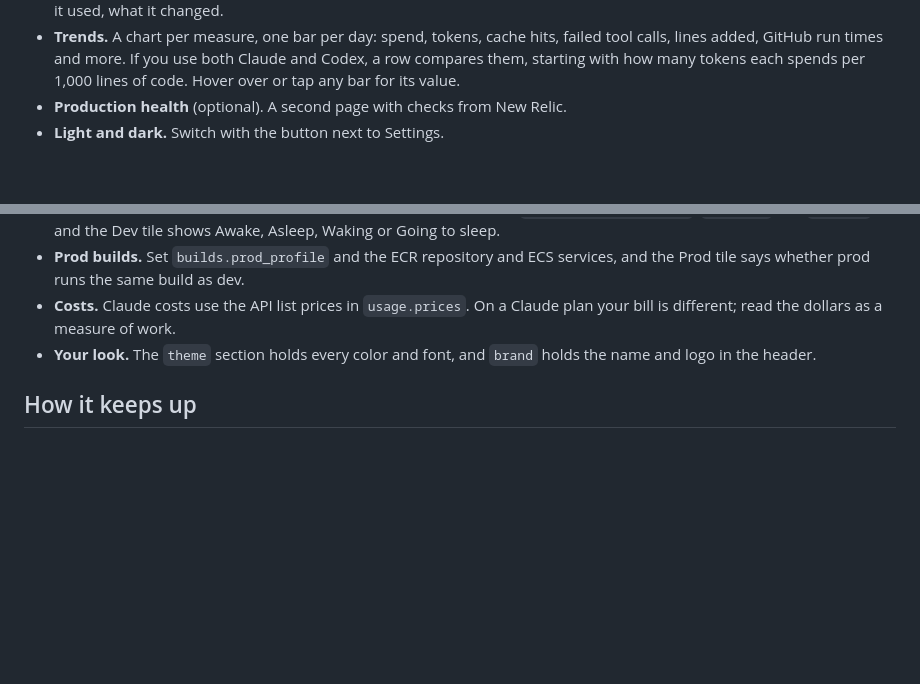
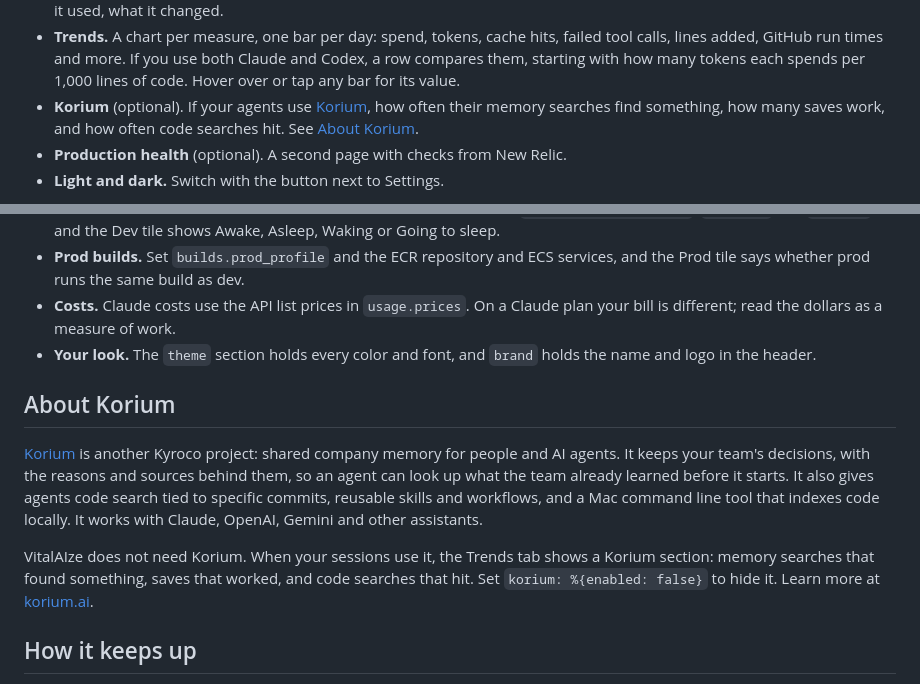
Before and after one commit to kyroco/vitalaize, a Markdown page: README.md, 2 parts joined by grey strips. GitHub-like rendering; blank space fills up the shorter version.

Commit message:
README: about Korium, the Kyroco project VitalAIze reports on
Co-Authored-By: Claude Opus 5.5 (1M context) <noreply@anthropic.com>
Claude-Session: https://claude.ai/code/session_01QUuryY4mT38Q7ZjmkBhSX8

```diff
--- a/README.md
+++ b/README.md
@@ -28,6 +28,9 @@ Macs, if you connect more than one.
   failed tool calls, lines added, GitHub run times and more. If you use both
   Claude and Codex, a row compares them, starting with how many tokens each
   spends per 1,000 lines of code. Hover over or tap any bar for its value.
+- **Korium** (optional). If your agents use [Korium](https://korium.ai), how
+  often their memory searches find something, how many saves work, and how
+  often code searches hit. See [About Korium](#about-korium).
 - **Production health** (optional). A second page with checks from New Relic.
 - **Light and dark.** Switch with the button next to Settings.
 
@@ -143,6 +146,20 @@ service instead).
 - **Your look.** The `theme` section holds every color and font, and `brand`
   holds the name and logo in the header.
 
+## About Korium
+
+[Korium](https://korium.ai) is another Kyroco project: shared company memory
+for people and AI agents. It keeps your team's decisions, with the reasons and
+sources behind them, so an agent can look up what the team already learned
+before it starts. It also gives agents code search tied to specific commits,
+reusable skills and workflows, and a Mac command line tool that indexes code
+locally. It works with Claude, OpenAI, Gemini and other assistants.
+
+VitalAIze does not need Korium. When your sessions use it, the Trends tab
+shows a Korium section: memory searches that found something, saves that
+worked, and code searches that hit. Set `korium: %{enabled: false}` to hide
+it. Learn more at [korium.ai](https://korium.ai).
+
 ## How it keeps up
 
 Each source has its own timer: sessions every few seconds, GitHub every 30
```
